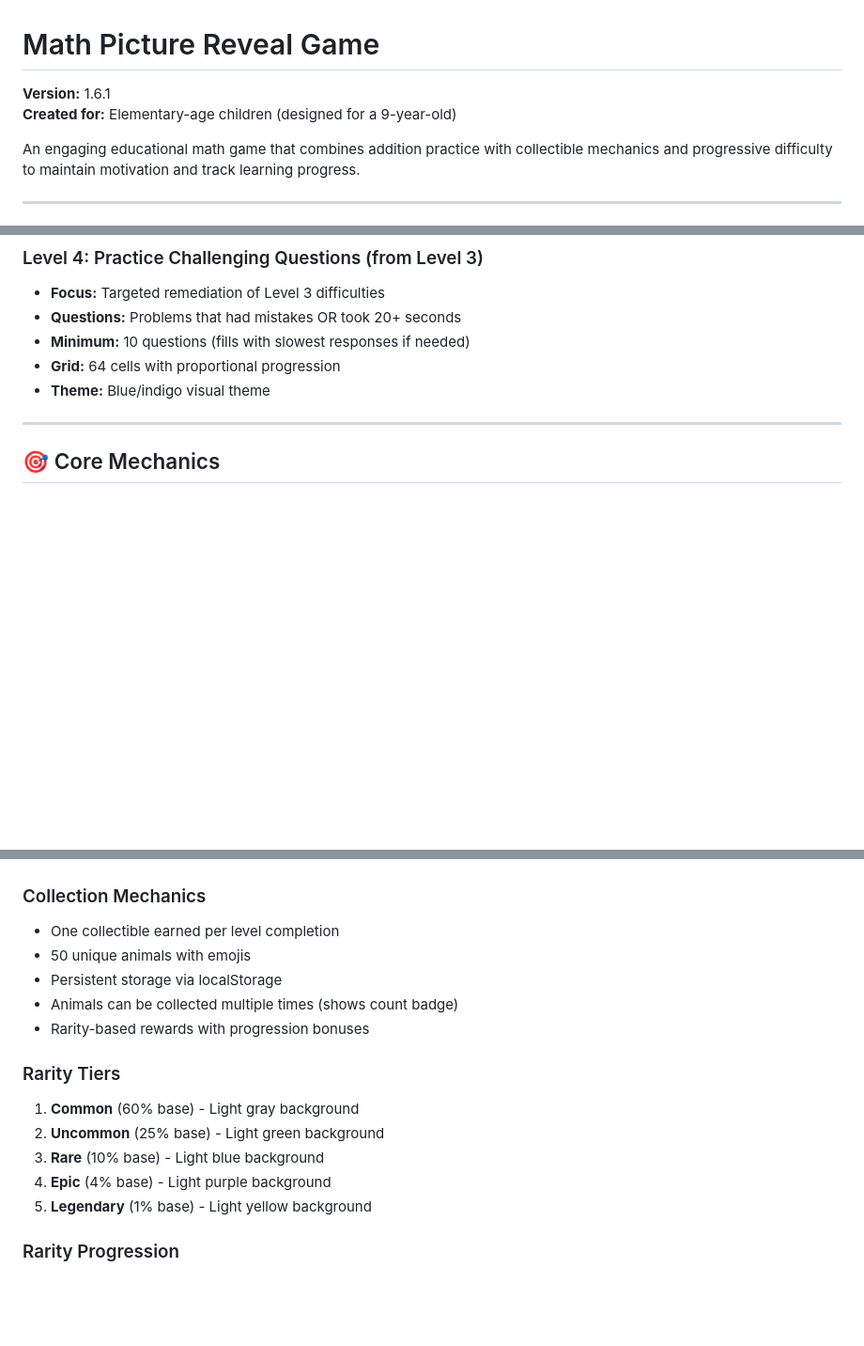
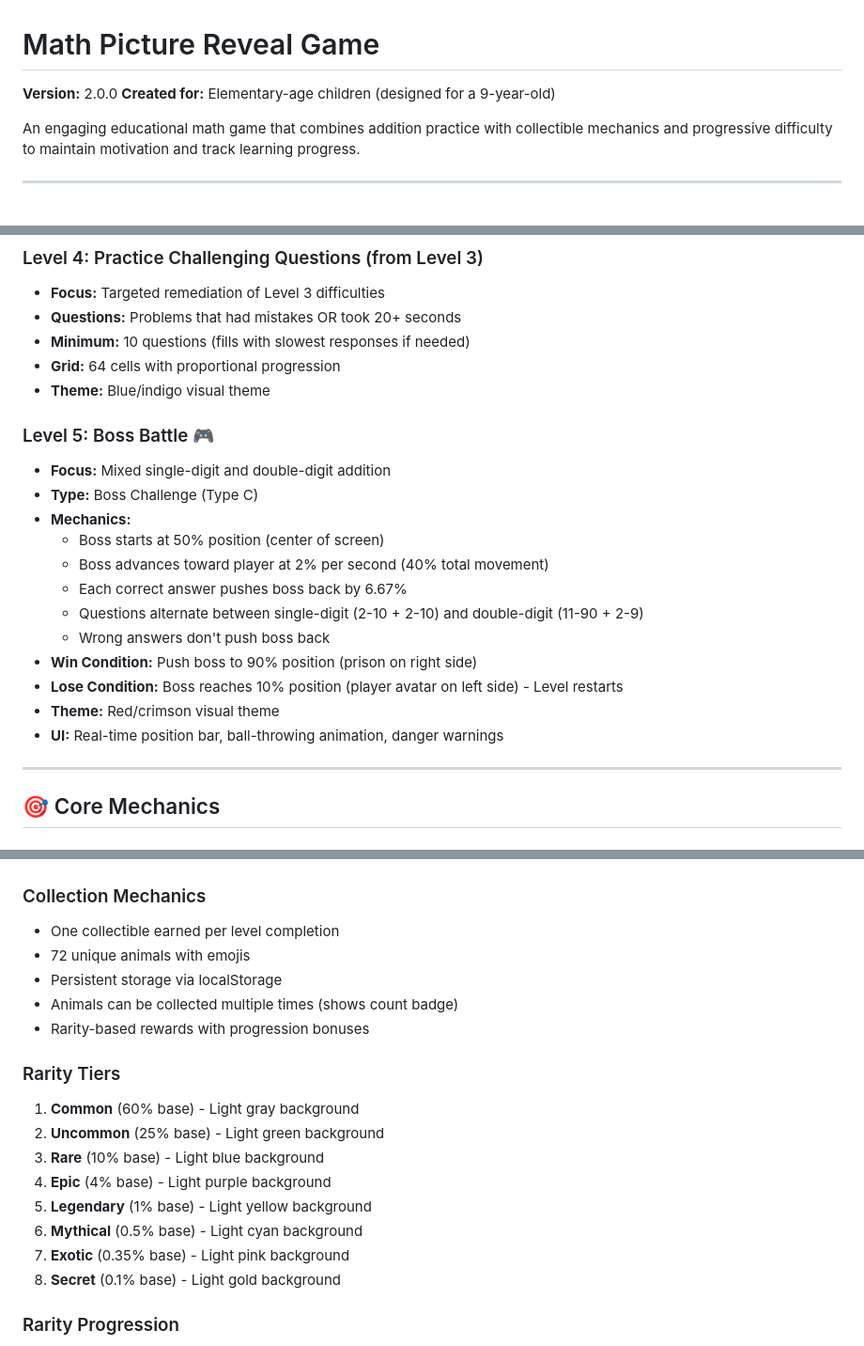
Before and after one commit to zilinsky-o/math-reveal, a Markdown page: readme.md, 3 parts joined by grey strips. Shown at 94% size. Rendered like a GitHub page; blank space fills up the shorter version.

Commit message:
Update readme.md to v2.0.0 with Level 5 Boss Battle
- Updated version from 1.6.1 to 2.0.0
- Added complete Level 5 Boss Battle documentation
- Updated collectibles count from 50 to 72 animals
- Added 3 new rarity tiers (Mythical, Exotic, Secret)
- Updated color themes to include Level 5 red/crimson
- Added Boss Victory Sound to audio system
- Updated test mode features (panic button)
- Updated version history

```diff
--- a/readme.md
+++ b/readme.md
@@ -1,6 +1,6 @@
 # Math Picture Reveal Game
 
-**Version:** 1.6.1
+**Version:** 2.0.0
 **Created for:** Elementary-age children (designed for a 9-year-old)
 
 An engaging educational math game that combines addition practice with collectible mechanics and progressive difficulty to maintain motivation and track learning progress.
@@ -42,6 +42,20 @@ Players solve addition problems to reveal hidden pictures by progressively uncov
 - **Grid:** 64 cells with proportional progression
 - **Theme:** Blue/indigo visual theme
 
+### Level 5: Boss Battle 🎮
+- **Focus:** Mixed single-digit and double-digit addition
+- **Type:** Boss Challenge (Type C)
+- **Mechanics:**
+  - Boss starts at 50% position (center of screen)
+  - Boss advances toward player at 2% per second (40% total movement)
+  - Each correct answer pushes boss back by 6.67%
+  - Questions alternate between single-digit (2-10 + 2-10) and double-digit (11-90 + 2-9)
+  - Wrong answers don't push boss back
+- **Win Condition:** Push boss to 90% position (prison on right side)
+- **Lose Condition:** Boss reaches 10% position (player avatar on left side) - Level restarts
+- **Theme:** Red/crimson visual theme
+- **UI:** Real-time position bar, ball-throwing animation, danger warnings
+
 ---
 
 ## 🎯 Core Mechanics
@@ -78,7 +92,7 @@ Each cell has 3 states:
 
 ### Collection Mechanics
 - One collectible earned per level completion
-- 50 unique animals with emojis
+- 72 unique animals with emojis
 - Persistent storage via localStorage
 - Animals can be collected multiple times (shows count badge)
 - Rarity-based rewards with progression bonuses
@@ -89,6 +103,9 @@ Each cell has 3 states:
 3. **Rare** (10% base) - Light blue background
 4. **Epic** (4% base) - Light purple background
 5. **Legendary** (1% base) - Light yellow background
+6. **Mythical** (0.5% base) - Light cyan background
+7. **Exotic** (0.35% base) - Light pink background
+8. **Secret** (0.1% base) - Light gold background
 
 ### Rarity Progression
 - Each level completed increases chances for rarer items
```
Also changed, not shown: other parts of readme.md (+5 -0 lines).
